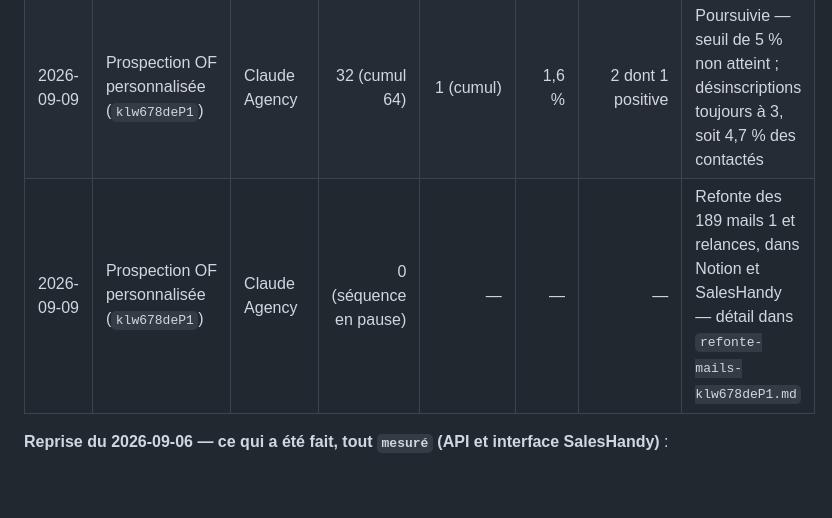
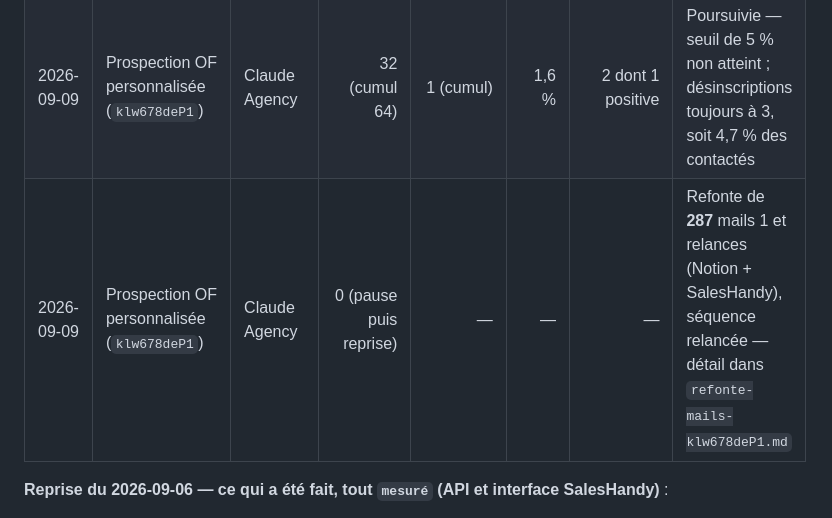
Before and after one commit to JRAYES000/CLAUDEAGENCY, a Markdown page: docs/prospection/protocole-envoi.md, the part around the change. Drawn GitHub-style; blank space fills up the shorter version.

```diff
--- a/docs/prospection/protocole-envoi.md
+++ b/docs/prospection/protocole-envoi.md
@@ -188,7 +188,7 @@ Une ligne par vague, remplie le jour même. Une vague sans ligne de journal n'a
 | 2026-09-06 | Prospection OF personnalisée (`klw678deP1`) | Claude Agency | 0 (activée, premier créneau mardi 08/09 8 h) | — | — | — | Reprise décidée par Julien le 06/09 ; 206 prospects, 46 Valid ouverts à l'envoi, 160 Risky en attente du bascule « risky » |
 | 2026-09-08 | Prospection OF personnalisée (`klw678deP1`) | Claude Agency | 32 | 0 | 0 % | 0 | Poursuivie — seuil de 5 % non atteint, aucune pause ; 3 désinscriptions sur 32 contactés |
 | 2026-09-09 | Prospection OF personnalisée (`klw678deP1`) | Claude Agency | 32 (cumul 64) | 1 (cumul) | 1,6 % | 2 dont 1 positive | Poursuivie — seuil de 5 % non atteint ; désinscriptions toujours à 3, soit 4,7 % des contactés |
-| 2026-09-09 | Prospection OF personnalisée (`klw678deP1`) | Claude Agency | 0 (séquence en pause) | — | — | — | Refonte des 189 mails 1 et relances, dans Notion et SalesHandy — détail dans `refonte-mails-klw678deP1.md` |
+| 2026-09-09 | Prospection OF personnalisée (`klw678deP1`) | Claude Agency | 0 (pause puis reprise) | — | — | — | Refonte de **287** mails 1 et relances (Notion + SalesHandy), séquence relancée — détail dans `refonte-mails-klw678deP1.md` |
 
 **Reprise du 2026-09-06 — ce qui a été fait, tout `mesuré` (API et interface SalesHandy)** :
 
```
Also changed, not shown: docs/prospection/refonte-mails-klw678deP1.md (+54 -55 lines).
